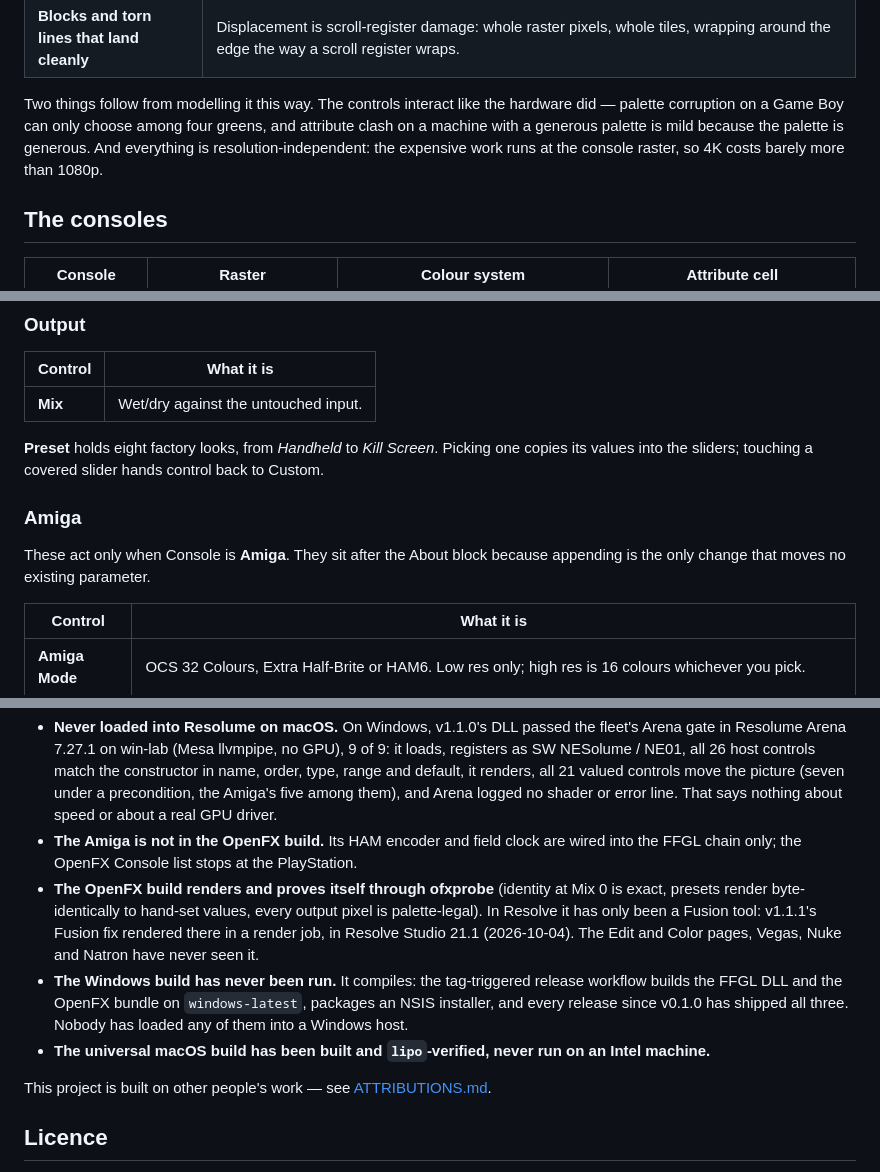
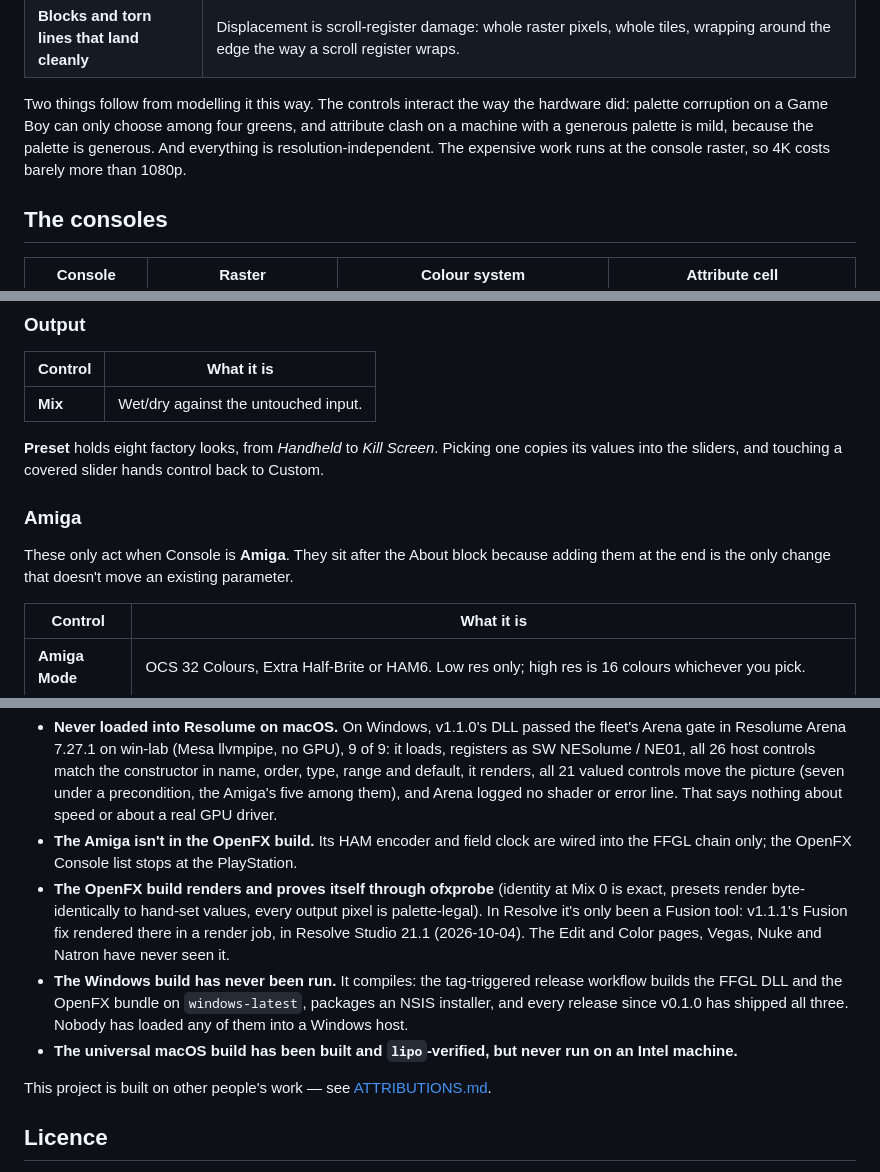
Before and after one commit to stoatworks-labs/nesolume, a Markdown page: README.md, 3 parts joined by grey strips. Drawn GitHub-style.

```diff
--- a/README.md
+++ b/README.md
@@ -50,11 +49,11 @@ rather than features that were drawn on:
 | **Glitches that stay in palette** | Corruption happens to the *indices*, before colour choice — a real glitch scrambled CRAM and tile pointers, not the DAC. Nothing a broken cartridge showed was ever outside the palette, and nothing here is either. |
 | **Blocks and torn lines that land cleanly** | Displacement is scroll-register damage: whole raster pixels, whole tiles, wrapping around the edge the way a scroll register wraps. |
 
-Two things follow from modelling it this way. The controls interact like the
-hardware did — palette corruption on a Game Boy can only choose among four
-greens, and attribute clash on a machine with a generous palette is mild
-because the palette is generous. And everything is resolution-independent:
-the expensive work runs at the console raster, so 4K costs barely more than
+Two things follow from modelling it this way. The controls interact the way
+the hardware did: palette corruption on a Game Boy can only choose among four
+greens, and attribute clash on a machine with a generous palette is mild,
+because the palette is generous. And everything is resolution-independent.
+The expensive work runs at the console raster, so 4K costs barely more than
 1080p.
 
 ## The consoles
@@ -152,13 +157,14 @@ Grouped in the inspector as **Picture**, **Distortion**, **Glitch**,
 | **Mix** | Wet/dry against the untouched input. |
 
 **Preset** holds eight factory looks, from *Handheld* to *Kill Screen*.
-Picking one copies its values into the sliders; touching a covered slider
+Picking one copies its values into the sliders, and touching a covered slider
 hands control back to Custom.
 
 ### Amiga
 
-These act only when Console is **Amiga**. They sit after the About block
-because appending is the only change that moves no existing parameter.
+These only act when Console is **Amiga**. They sit after the About block
+because adding them at the end is the only change that doesn't move an
+existing parameter.
 
 | Control | What it is |
 | --- | --- |
@@ -385,12 +391,12 @@ Verified through the offline harness on an M4 Max:
 Not verified:
 
 - **Never loaded into Resolume on macOS.** On Windows, v1.1.0's DLL passed the fleet's Arena gate in Resolume Arena 7.27.1 on win-lab (Mesa llvmpipe, no GPU), 9 of 9: it loads, registers as SW NESolume / NE01, all 26 host controls match the constructor in name, order, type, range and default, it renders, all 21 valued controls move the picture (seven under a precondition, the Amiga's five among them), and Arena logged no shader or error line. That says nothing about speed or about a real GPU driver.
-- **The Amiga is not in the OpenFX build.** Its HAM encoder and field clock
+- **The Amiga isn't in the OpenFX build.** Its HAM encoder and field clock
   are wired into the FFGL chain only; the OpenFX Console list stops at the
   PlayStation.
 - **The OpenFX build renders and proves itself through ofxprobe** (identity
   at Mix 0 is exact, presets render byte-identically to hand-set values,
-  every output pixel is palette-legal). In Resolve it has only been a Fusion
+  every output pixel is palette-legal). In Resolve it's only been a Fusion
   tool: v1.1.1's Fusion fix rendered there in a render job, in Resolve Studio
   21.1 (2026-10-04). The Edit and Color pages, Vegas, Nuke and Natron have
   never seen it.
@@ -398,8 +404,8 @@ Not verified:
   release workflow builds the FFGL DLL and the OpenFX bundle on
   `windows-latest`, packages an NSIS installer, and every release since v0.1.0
   has shipped all three. Nobody has loaded any of them into a Windows host.
-- **The universal macOS build has been built and `lipo`-verified, never run
-  on an Intel machine.**
+- **The universal macOS build has been built and `lipo`-verified, but never
+  run on an Intel machine.**
 
 <!-- attributions:start -->
 This project is built on other people's work — see [ATTRIBUTIONS.md](ATTRIBUTIONS.md).
```
Also changed, not shown: other parts of README.md (+70 -65 lines), docs/USER-GUIDE.md (+46 -46 lines).
